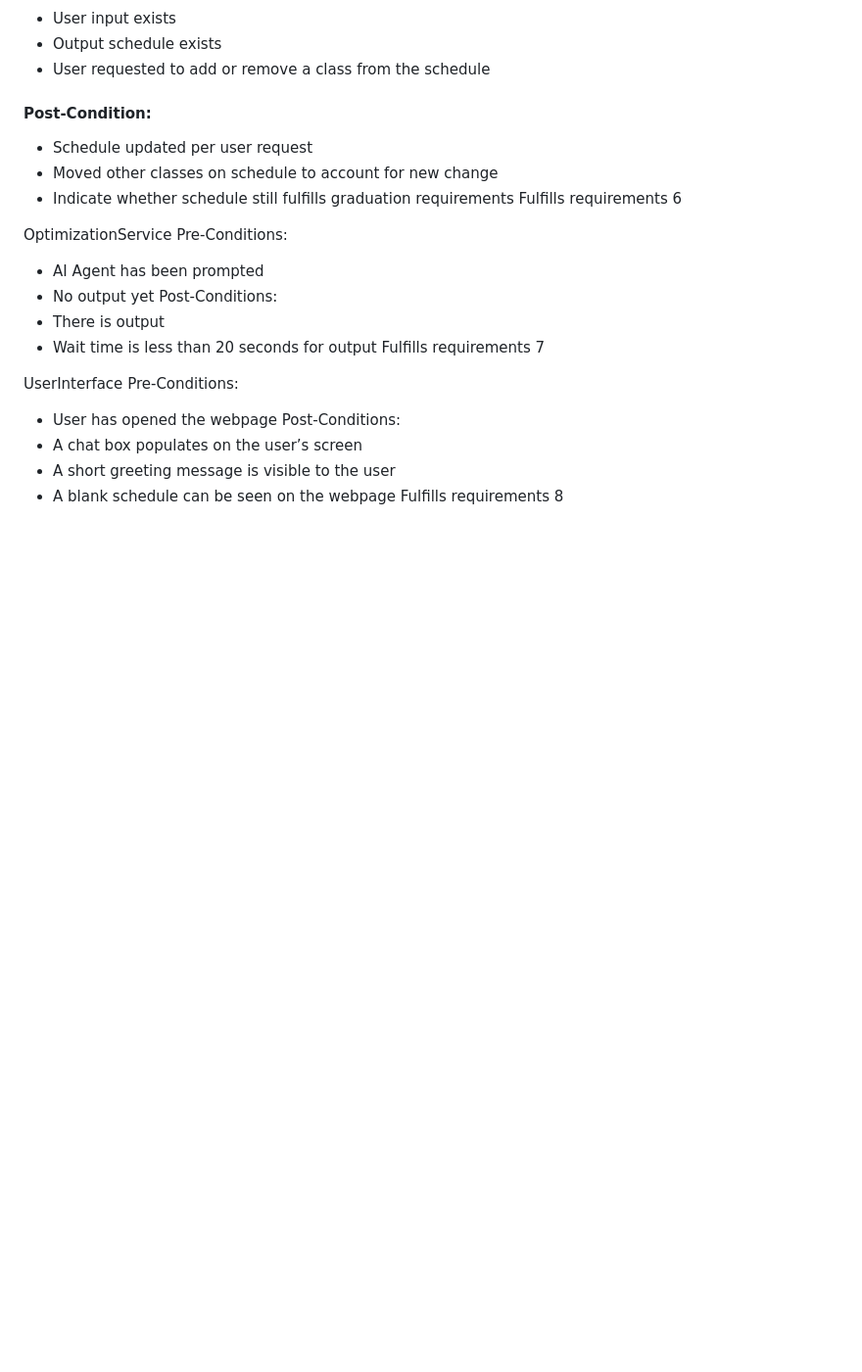
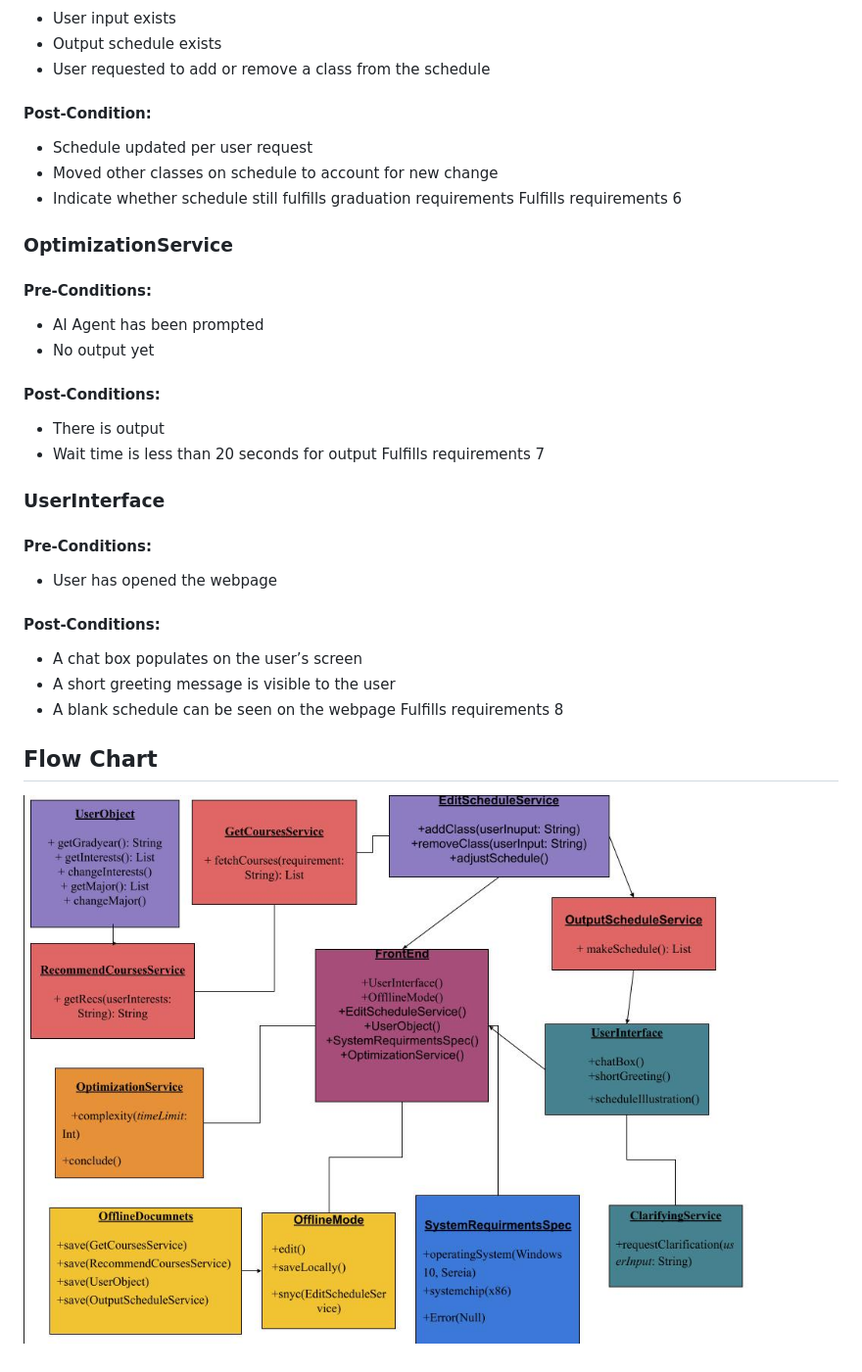
Before and after one commit to cshoe7/course_scheduler, a Markdown page: README.md, the part around one of its changes. Shown at 98% size. Drawn GitHub-style; blank space fills up the shorter version.

Commit message:
added design report finished

```diff
--- a/README.md
+++ b/README.md
@@ -210,20 +219,24 @@ Fulfills requirements 5
 -	Indicate whether schedule still fulfills graduation requirements
 Fulfills requirements 6
 
-OptimizationService
-Pre-Conditions:
--	AI Agent has been prompted
--	No output yet
-Post-Conditions:
--	There is output
--	Wait time is less than 20 seconds for output
+### OptimizationService
+#### Pre-Conditions:
+  * AI Agent has been prompted
+  * No output yet
+#### Post-Conditions:
+  * There is output
+  * Wait time is less than 20 seconds for output
 Fulfills requirements 7
 
-UserInterface
-Pre-Conditions:
--	User has opened the webpage
-Post-Conditions:
--	A chat box populates on the user’s screen
--	A short greeting message is visible to the user
--	A blank schedule can be seen on the webpage
+### UserInterface
+#### Pre-Conditions:
+  * User has opened the webpage
+#### Post-Conditions:
+  * A chat box populates on the user’s screen
+  * A short greeting message is visible to the user
+  * A blank schedule can be seen on the webpage
 Fulfills requirements 8
+
+## Flow Chart
+
+![My Image](images/Flow_chart.jpg)
```
Also changed, not shown: other parts of README.md (+9 -0 lines).
